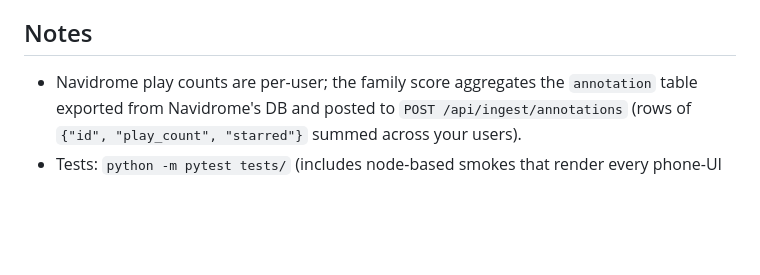
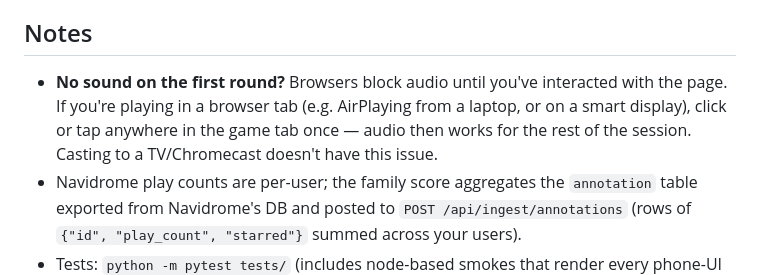
Before and after one commit to colfin22/intro-quiz, a Markdown page: README.md, the part around the change. GitHub-like rendering; blank space fills up the shorter version.

Commit message:
README: note browser autoplay click needed for first-round audio

```diff
--- a/README.md
+++ b/README.md
@@ -220,6 +220,10 @@ game start. Full format and rules: **[docs/trivia-pack.md](docs/trivia-pack.md)*
 
 ## Notes
 
+- **No sound on the first round?** Browsers block audio until you've interacted with
+  the page. If you're playing in a browser tab (e.g. AirPlaying from a laptop, or on
+  a smart display), click or tap anywhere in the game tab once — audio then works for
+  the rest of the session. Casting to a TV/Chromecast doesn't have this issue.
 - Navidrome play counts are per-user; the family score aggregates the `annotation`
   table exported from Navidrome's DB and posted to `POST /api/ingest/annotations`
   (rows of `{"id", "play_count", "starred"}` summed across your users).
```
